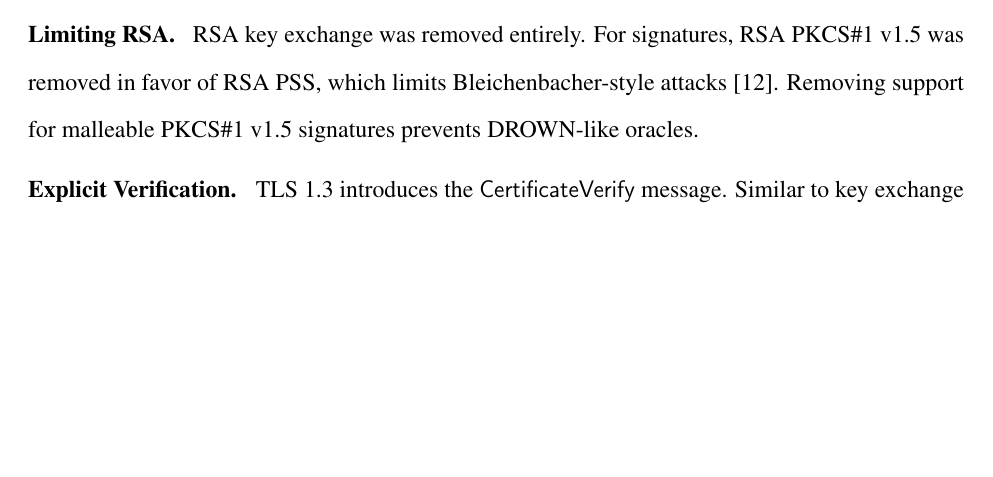
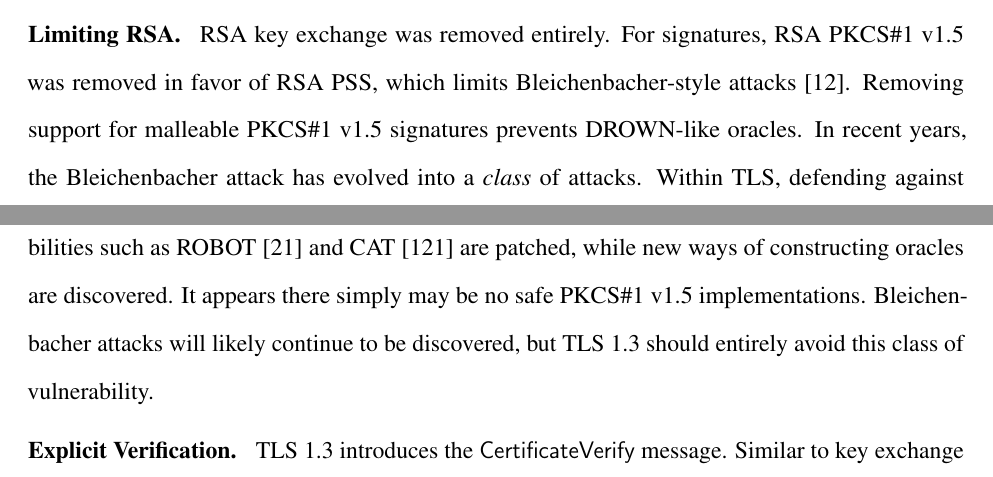
Before and after one commit to dadrian/dissertation, a LaTeX thesis (proposal.tex, which reads conclusion.tex): part of page 154 of 174 before the commit and two parts of pages 154 and 155 of 174 after it, the two joined at a grey line, cut so that both start at the same text, the shorter picture padded with empty space. Compiled offline with pdfLaTeX.

Commit message:
Add some BB notes (ROBOT, CAT)

```diff
--- a/conclusion.tex
+++ b/conclusion.tex
@@ -24,7 +24,14 @@ prime~\cite{rfc7919}.
 RSA key exchange was removed entirely. For signatures, RSA \PKCS was removed
 in favor of RSA PSS, which limits Bleichenbacher-style
 attacks~\cite{exact-security-rsa}. Removing support for malleable \PKCS
-signatures prevents DROWN-like oracles.
+signatures prevents DROWN-like oracles. In recent years, the Bleichenbacher
+attack has evolved into a \textit{class} of attacks. Within TLS, defending
+against Bleichenbacher-style attacks has evolved into a cat-and-mouse game in
+which individual vulnerabilities such as ROBOT~\cite{robot-2018} and
+CAT~\cite{cat-2018} are patched, while new ways of constructing oracles are
+discovered. It appears there simply may be no safe \PKCS implementations.
+Bleichenbacher attacks will likely continue to be discovered, but TLS 1.3
+should entirely avoid this class of vulnerability.
 
 \paragraph{Explicit Verification.}
 TLS 1.3 introduces the \textsf{CertificateVerify} message. Similar to key
```
Also changed, not shown: refs.bib (+14 -0 lines).
